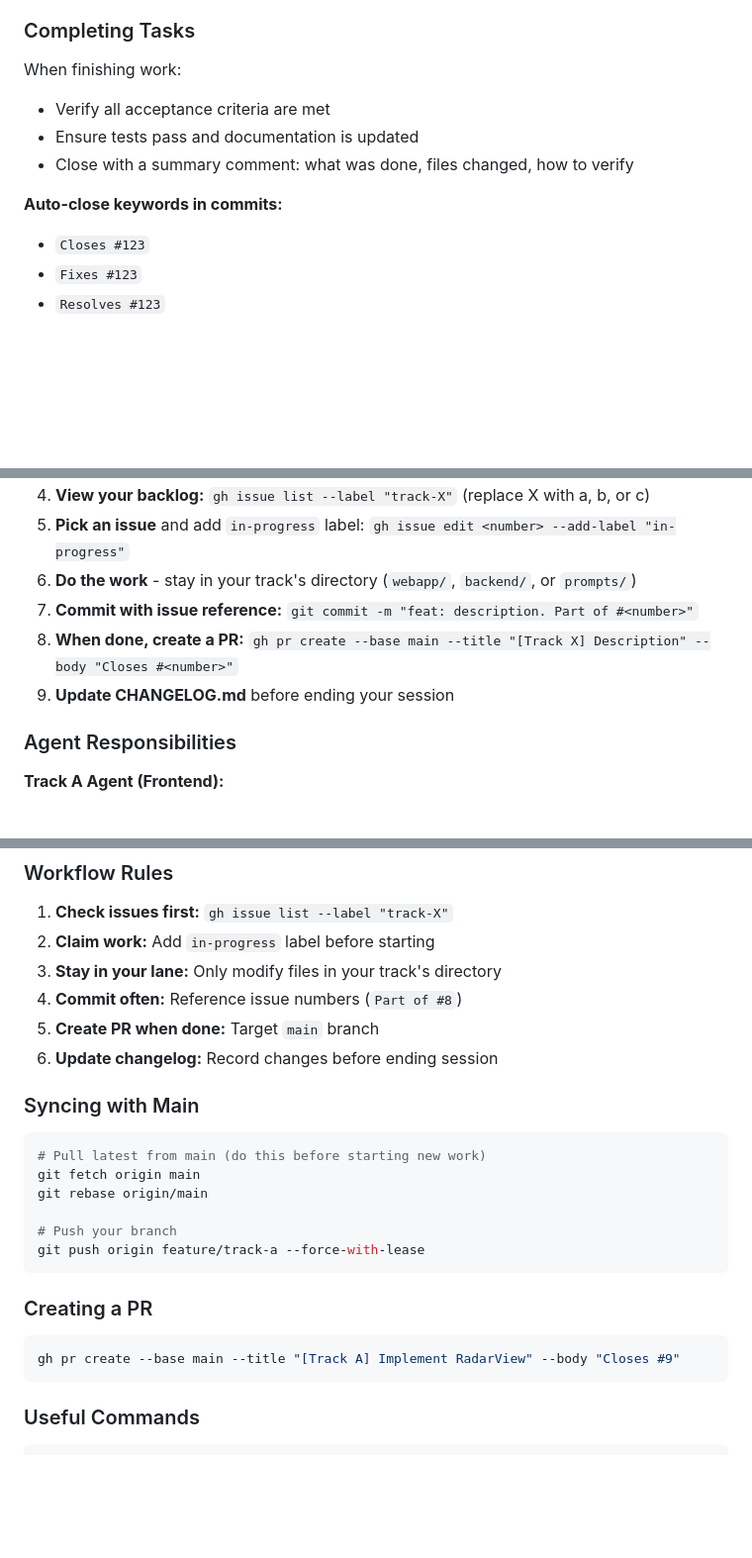
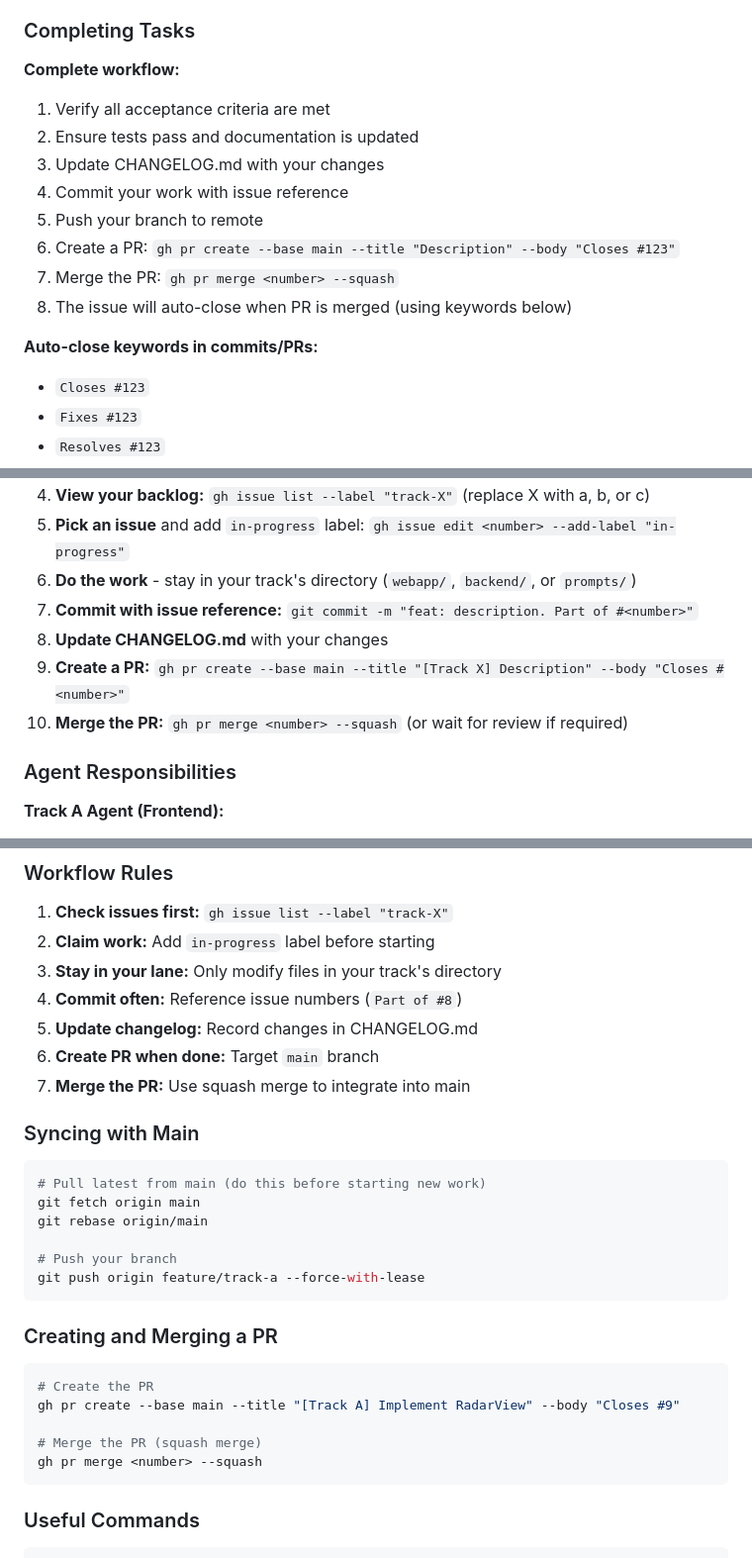
Before and after one commit to guilherme-segantini/productivity-demo, a Markdown page: CLAUDE.md, 3 parts joined by grey strips. Shown at 99% size. GitHub-like rendering; blank space fills up the shorter version.

Commit message:
docs: Add complete task-to-merge workflow in CLAUDE.md
Updated workflow sections to clarify the full cycle:
- Task completion now shows 8-step workflow ending with PR merge
- Agent Startup Checklist reordered: changelog before PR creation
- Workflow Rules updated to include merge step
- Creating and Merging a PR section shows both commands

This ensures agents understand they should merge PRs after creation.

Co-Authored-By: Claude Opus 4.5 <noreply@anthropic.com>

````diff
--- a/CLAUDE.md
+++ b/CLAUDE.md
@@ -70,12 +70,17 @@ Before doing any work:
 
 ### Completing Tasks
 
-When finishing work:
-- Verify all acceptance criteria are met
-- Ensure tests pass and documentation is updated
-- Close with a summary comment: what was done, files changed, how to verify
+**Complete workflow:**
+1. Verify all acceptance criteria are met
+2. Ensure tests pass and documentation is updated
+3. Update CHANGELOG.md with your changes
+4. Commit your work with issue reference
+5. Push your branch to remote
+6. Create a PR: `gh pr create --base main --title "Description" --body "Closes #123"`
+7. Merge the PR: `gh pr merge <number> --squash`
+8. The issue will auto-close when PR is merged (using keywords below)
 
-**Auto-close keywords in commits:**
+**Auto-close keywords in commits/PRs:**
 - `Closes #123`
 - `Fixes #123`
 - `Resolves #123`
@@ -245,8 +250,9 @@ When starting a new session as a track agent:
 5. **Pick an issue** and add `in-progress` label: `gh issue edit <number> --add-label "in-progress"`
 6. **Do the work** - stay in your track's directory (`webapp/`, `backend/`, or `prompts/`)
 7. **Commit with issue reference:** `git commit -m "feat: description. Part of #<number>"`
-8. **When done, create a PR:** `gh pr create --base main --title "[Track X] Description" --body "Closes #<number>"`
-9. **Update CHANGELOG.md** before ending your session
+8. **Update CHANGELOG.md** with your changes
+9. **Create a PR:** `gh pr create --base main --title "[Track X] Description" --body "Closes #<number>"`
+10. **Merge the PR:** `gh pr merge <number> --squash` (or wait for review if required)
 
 ### Agent Responsibilities
 
@@ -271,8 +277,9 @@ When starting a new session as a track agent:
 2. **Claim work:** Add `in-progress` label before starting
 3. **Stay in your lane:** Only modify files in your track's directory
 4. **Commit often:** Reference issue numbers (`Part of #8`)
-5. **Create PR when done:** Target `main` branch
-6. **Update changelog:** Record changes before ending session
+5. **Update changelog:** Record changes in CHANGELOG.md
+6. **Create PR when done:** Target `main` branch
+7. **Merge the PR:** Use squash merge to integrate into main
 
 ### Syncing with Main
 
@@ -285,10 +292,14 @@ git rebase origin/main
 git push origin feature/track-a --force-with-lease
 ```
 
-### Creating a PR
+### Creating and Merging a PR
 
 ```bash
+# Create the PR
 gh pr create --base main --title "[Track A] Implement RadarView" --body "Closes #9"
+
+# Merge the PR (squash merge)
+gh pr merge <number> --squash
 ```
 
 ### Useful Commands
````
